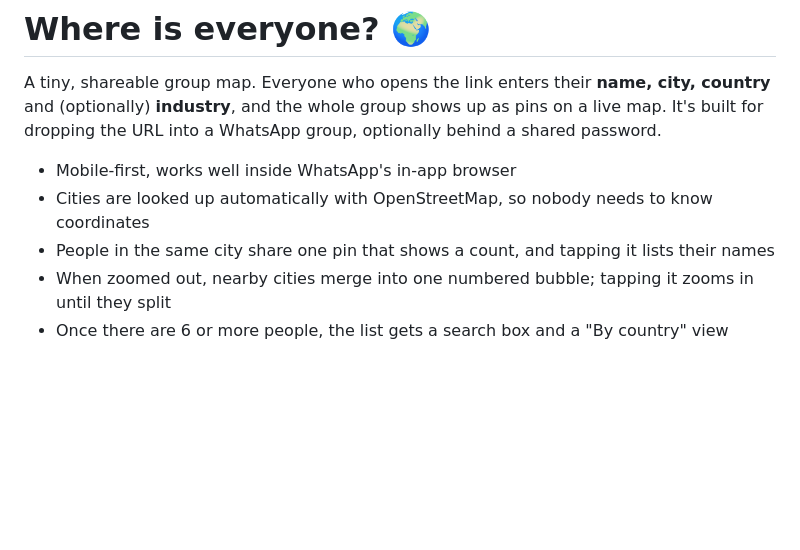
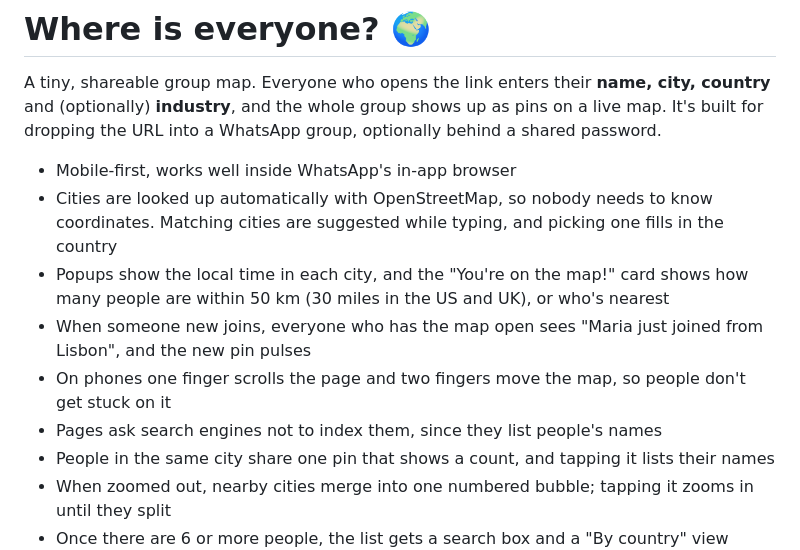
Before and after one commit to tigges/city, a Markdown page: README.md, the part around the change. GitHub-like rendering; blank space fills up the shorter version.

Commit message:
Document suggestions, local time, Near you, join toasts and phone map scrolling
Co-authored-by: tigges <tigges@users.noreply.github.com>

```diff
--- a/README.md
+++ b/README.md
@@ -5,7 +5,11 @@ A tiny, shareable group map. Everyone who opens the link enters their **name, ci
 the URL into a WhatsApp group, optionally behind a shared password.
 
 - Mobile-first, works well inside WhatsApp's in-app browser
-- Cities are looked up automatically with OpenStreetMap, so nobody needs to know coordinates
+- Cities are looked up automatically with OpenStreetMap, so nobody needs to know coordinates. Matching cities are suggested while typing, and picking one fills in the country
+- Popups show the local time in each city, and the "You're on the map!" card shows how many people are within 50 km (30 miles in the US and UK), or who's nearest
+- When someone new joins, everyone who has the map open sees "Maria just joined from Lisbon", and the new pin pulses
+- On phones one finger scrolls the page and two fingers move the map, so people don't get stuck on it
+- Pages ask search engines not to index them, since they list people's names
 - People in the same city share one pin that shows a count, and tapping it lists their names
 - When zoomed out, nearby cities merge into one numbered bubble; tapping it zooms in until they split
 - Once there are 6 or more people, the list gets a search box and a "By country" view
```
